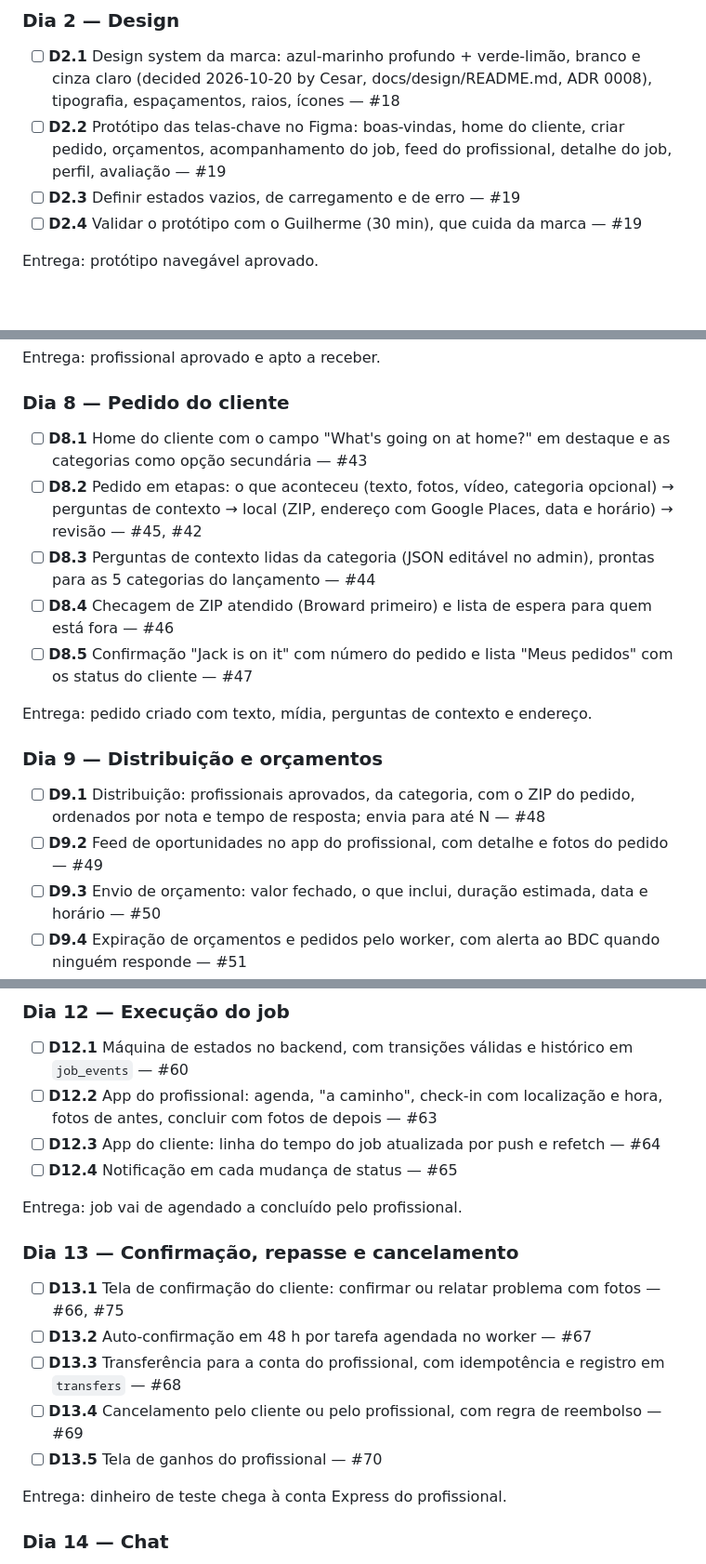
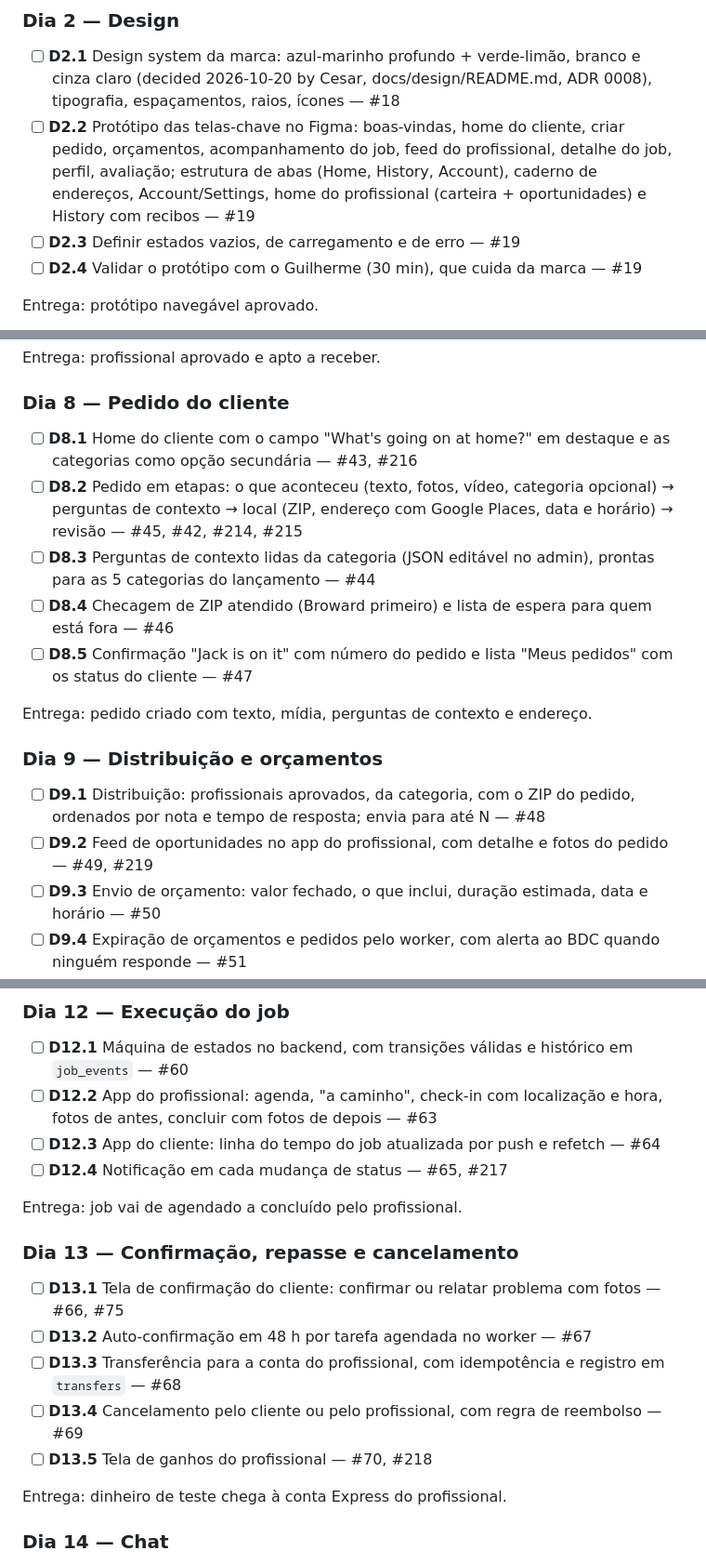
Before and after one commit to SameDay-Org/jack-fix-it, a Markdown page: docs/mvp-plan.md, 3 parts joined by grey strips. Shown at 93% size. GitHub-like rendering; blank space fills up the shorter version.

```diff
--- a/docs/mvp-plan.md
+++ b/docs/mvp-plan.md
@@ -271,7 +271,7 @@ Entrega: contas criadas, repositório no ar, board pronto.
 ### Dia 2 — Design
 
 - [ ] **D2.1** Design system da marca: azul-marinho profundo + verde-limão, branco e cinza claro (decided 2026-10-20 by Cesar, docs/design/README.md, ADR 0008), tipografia, espaçamentos, raios, ícones — #18
-- [ ] **D2.2** Protótipo das telas-chave no Figma: boas-vindas, home do cliente, criar pedido, orçamentos, acompanhamento do job, feed do profissional, detalhe do job, perfil, avaliação — #19
+- [ ] **D2.2** Protótipo das telas-chave no Figma: boas-vindas, home do cliente, criar pedido, orçamentos, acompanhamento do job, feed do profissional, detalhe do job, perfil, avaliação; estrutura de abas (Home, History, Account), caderno de endereços, Account/Settings, home do profissional (carteira + oportunidades) e History com recibos — #19
 - [ ] **D2.3** Definir estados vazios, de carregamento e de erro — #19
 - [ ] **D2.4** Validar o protótipo com o Guilherme (30 min), que cuida da marca — #19
 
@@ -332,8 +332,8 @@ Entrega: profissional aprovado e apto a receber.
 
 ### Dia 8 — Pedido do cliente
 
-- [ ] **D8.1** Home do cliente com o campo "What's going on at home?" em destaque e as categorias como opção secundária — #43
-- [ ] **D8.2** Pedido em etapas: o que aconteceu (texto, fotos, vídeo, categoria opcional) → perguntas de contexto → local (ZIP, endereço com Google Places, data e horário) → revisão — #45, #42
+- [ ] **D8.1** Home do cliente com o campo "What's going on at home?" em destaque e as categorias como opção secundária — #43, #216
+- [ ] **D8.2** Pedido em etapas: o que aconteceu (texto, fotos, vídeo, categoria opcional) → perguntas de contexto → local (ZIP, endereço com Google Places, data e horário) → revisão — #45, #42, #214, #215
 - [ ] **D8.3** Perguntas de contexto lidas da categoria (JSON editável no admin), prontas para as 5 categorias do lançamento — #44
 - [ ] **D8.4** Checagem de ZIP atendido (Broward primeiro) e lista de espera para quem está fora — #46
 - [ ] **D8.5** Confirmação "Jack is on it" com número do pedido e lista "Meus pedidos" com os status do cliente — #47
@@ -343,7 +343,7 @@ Entrega: pedido criado com texto, mídia, perguntas de contexto e endereço.
 ### Dia 9 — Distribuição e orçamentos
 
 - [ ] **D9.1** Distribuição: profissionais aprovados, da categoria, com o ZIP do pedido, ordenados por nota e tempo de resposta; envia para até N — #48
-- [ ] **D9.2** Feed de oportunidades no app do profissional, com detalhe e fotos do pedido — #49
+- [ ] **D9.2** Feed de oportunidades no app do profissional, com detalhe e fotos do pedido — #49, #219
 - [ ] **D9.3** Envio de orçamento: valor fechado, o que inclui, duração estimada, data e horário — #50
 - [ ] **D9.4** Expiração de orçamentos e pedidos pelo worker, com alerta ao BDC quando ninguém responde — #51
 
@@ -378,7 +378,7 @@ Entrega: cliente paga e o job aparece agendado para os dois lados.
 - [ ] **D12.1** Máquina de estados no backend, com transições válidas e histórico em `job_events` — #60
 - [ ] **D12.2** App do profissional: agenda, "a caminho", check-in com localização e hora, fotos de antes, concluir com fotos de depois — #63
 - [ ] **D12.3** App do cliente: linha do tempo do job atualizada por push e refetch — #64
-- [ ] **D12.4** Notificação em cada mudança de status — #65
+- [ ] **D12.4** Notificação em cada mudança de status — #65, #217
 
 Entrega: job vai de agendado a concluído pelo profissional.
 
@@ -388,7 +388,7 @@ Entrega: job vai de agendado a concluído pelo profissional.
 - [ ] **D13.2** Auto-confirmação em 48 h por tarefa agendada no worker — #67
 - [ ] **D13.3** Transferência para a conta do profissional, com idempotência e registro em `transfers` — #68
 - [ ] **D13.4** Cancelamento pelo cliente ou pelo profissional, com regra de reembolso — #69
-- [ ] **D13.5** Tela de ganhos do profissional — #70
+- [ ] **D13.5** Tela de ganhos do profissional — #70, #218
 
 Entrega: dinheiro de teste chega à conta Express do profissional.
 
```
Also changed, not shown: other parts of docs/mvp-plan.md (+2 -2 lines), docs/glossary.md (+6 -0 lines), docs/jack-fix-it-contexto.md (+12 -1 lines).
